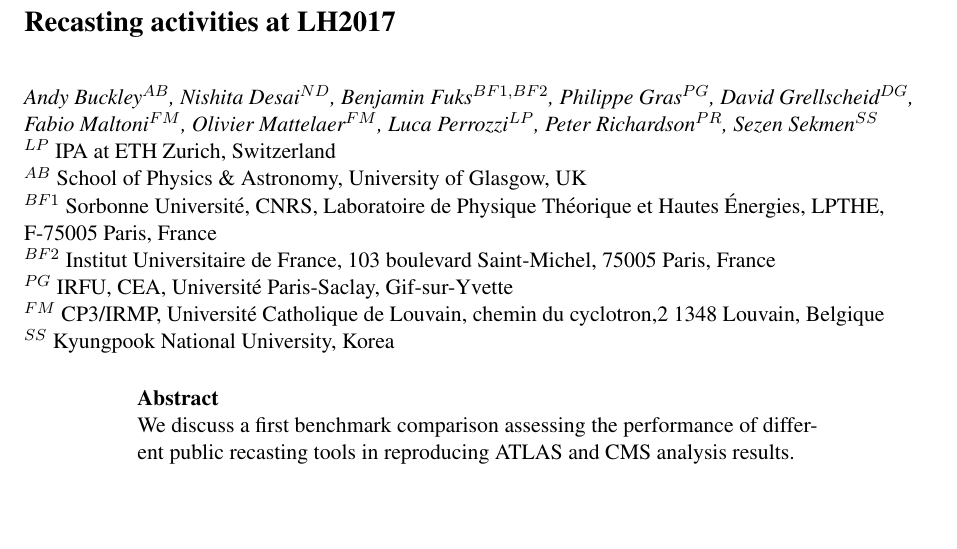
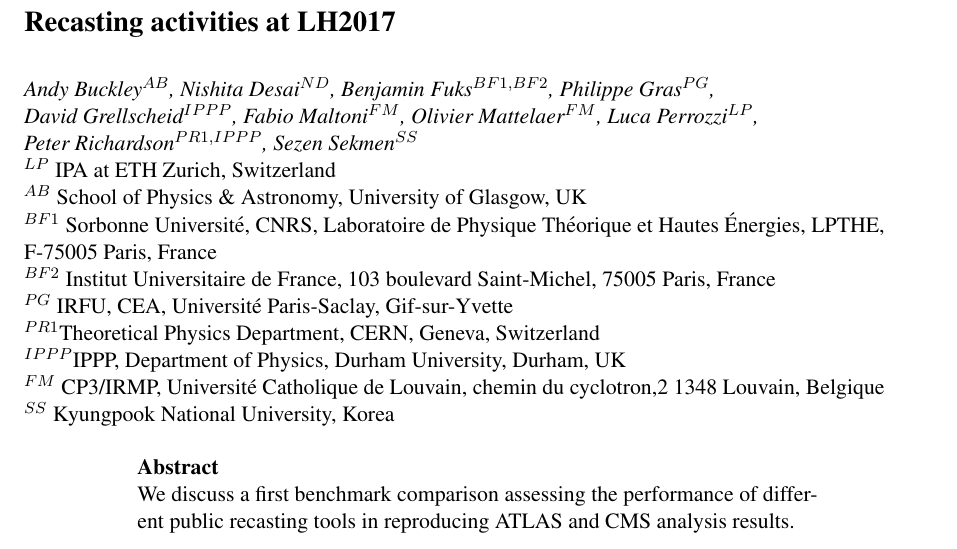
Before and after one commit to perrozzi/les_houches17, a LaTeX document (tex_recasting/main.tex): part of page 1 of 7, cut so that both start at the same text. Compiled offline with pdfLaTeX.

Commit message:
Added missing affiliations

```diff
--- a/tex_recasting/main.tex
+++ b/tex_recasting/main.tex
@@ -24,11 +24,11 @@ Andy~Buckley$^{AB}$,
 Nishita~Desai$^{ND}$,
 Benjamin~Fuks$^{BF1,BF2}$,
 Philippe~Gras$^{PG}$,
-David~Grellscheid$^{DG}$,
+David~Grellscheid$^{IPPP}$,
 Fabio~Maltoni$^{FM}$,
 Olivier~Mattelaer$^{FM}$,
 Luca~Perrozzi$^{LP}$,
-Peter~Richardson$^{PR}$,
+Peter~Richardson$^{PR1,IPPP}$,
 Sezen~Sekmen$^{SS}$
 }
 % Sabine~Kraml$^{SK}$,
@@ -50,6 +50,8 @@ $^{AB}$ School of Physics \& Astronomy, University of Glasgow, UK\\
 $^{BF1}$ Sorbonne Universit\'e, CNRS, Laboratoire de Physique Th\'eorique et Hautes \'Energies, LPTHE, F-75005 Paris, France\\
 $^{BF2}$ Institut Universitaire de France, 103 boulevard Saint-Michel, 75005 Paris, France \\
 $^{PG}$ IRFU, CEA, Universit\'e Paris-Saclay, Gif-sur-Yvette\\
+$^{PR1}$Theoretical Physics Department, CERN, Geneva, Switzerland\\
+$^{IPPP}$IPPP, Department of Physics, Durham University, Durham, UK\\
 $^{FM}$ CP3/IRMP, Universit\'e Catholique de Louvain, chemin du cyclotron,2 1348 Louvain, Belgique\\
 $^{SS}$ Kyungpook National University, Korea
 }
```
Also changed, not shown: tex_recasting/main.pdf.
